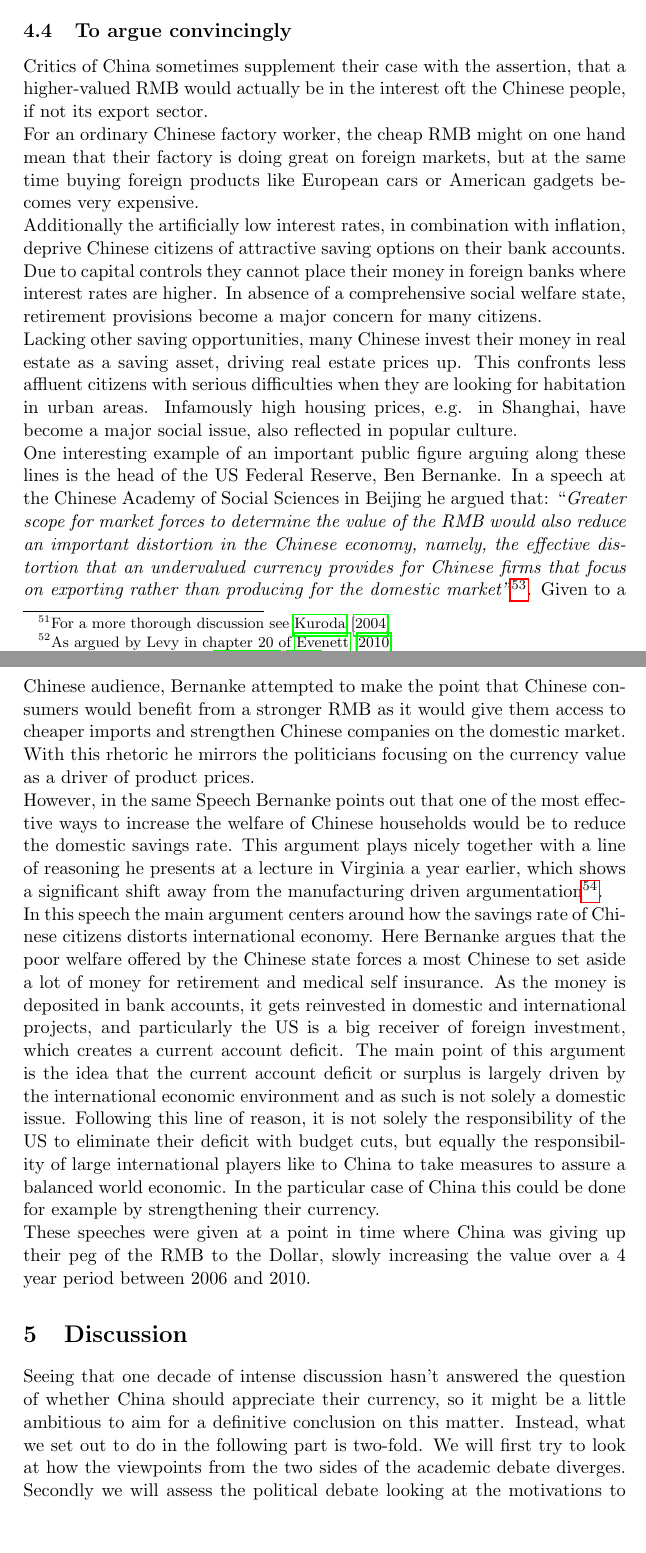
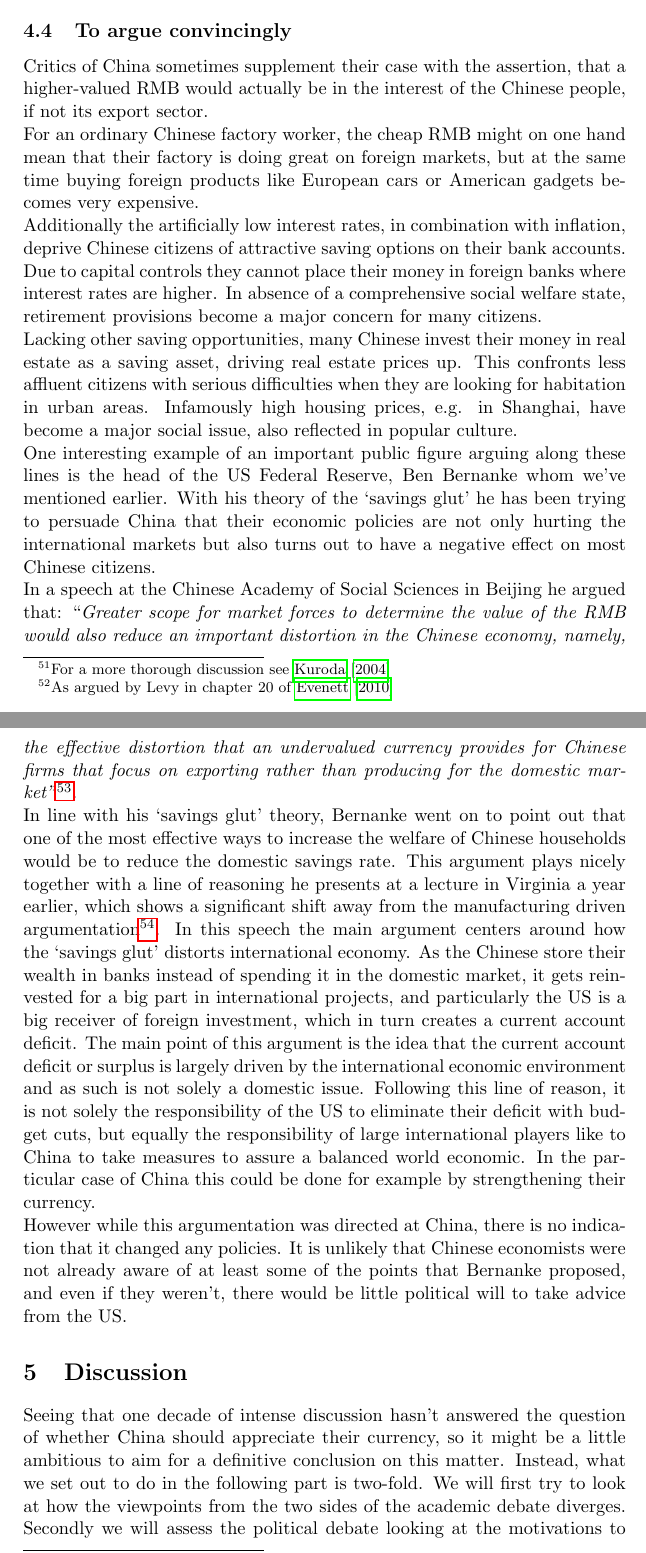
Before and after one commit to arnfred/Yuan-Appreciation, a LaTeX document (yuan.tex, which reads diplomacy.tex): two parts of pages 18 and 19 of 25 before the commit and two parts of pages 18 and 19 of 26 after it, joined at a grey line, cut so that both start at the same text, the shorter picture padded with empty space. Compiled offline with pdfLaTeX.

Commit message:
Edited part of the diplomacy text on Bernanke

```diff
--- a/diplomacy.tex
+++ b/diplomacy.tex
@@ -202,26 +202,9 @@ actions that could be taken aren't currently beneficial for the US.
 
 \subsection{To argue convincingly}
 
-%fmolo: I fear we don't have a lot to say about
-%closed-door-negotiations. As I got Evenett he doesn't think it is
-%important since the US have no direct leverage. If anything, they could
-%exert pressure through multilateral efforts. I therefore put the
-%following paragraphs in another context
-%jonas: agreed
-
-%The most direct way for the US administration to put pressure on China
-%is for them to talk directly with Chinese policy makers, trying to
-%influence their decisions. Since these conversations are rarely released
-%for public consumption, there are very few indicators of the nature of
-%the arguments. What can be examined however is the argumentation put
-%forth by high standing officials presenting the US in their public
-%speeches. It is of course not given that the bilateral US-Sino
-%diplomatic exchanges follow the same arguments, but assessing the
-%arguments that are laid forth by public figures might give us a gist of
-%their contents.
-
-%TODO: Find (remember) sources/quotations for this:
-Critics of China sometimes supplement their case with the assertion, that a higher-valued RMB would actually be in the interest oft the Chinese people, if not its export sector.
+Critics of China sometimes supplement their case with the assertion,
+that a higher-valued RMB would actually be in the interest of the
+Chinese people, if not its export sector.
 
 For an ordinary Chinese factory worker, the cheap RMB might on one hand
 mean that their factory is doing great on foreign markets, but at the
@@ -241,62 +224,47 @@ confronts less affluent citizens with serious difficulties when they are
 looking for habitation in urban areas.  Infamously high housing prices,
 e.g.  in Shanghai, have become a major social issue, also reflected in
 popular culture.
-%TODO: Cite movies (one of them seen in the Summer
-%School), otherwise scrap the last part.
 
 One interesting example of an important public figure arguing along
-these lines is the head of the US Federal Reserve, Ben Bernanke. In a
-speech at the Chinese Academy of Social Sciences in Beijing he argued
-that: ``\textit{Greater scope for market forces to determine the value
-	of the RMB would also reduce an important distortion in the Chinese
-	economy, namely, the effective distortion that an undervalued
-	currency provides for Chinese firms that focus on exporting rather
-than producing for the domestic market''}\footnote{The transcribed
-	speech \cite{Bernanke06} used the term `subsidy' which created a lot
-	of debate in the US, but the word was never uttered by Bernanke
-himself while giving the actual speech\cite{reuters06}}. Given to a
-Chinese audience, Bernanke attempted to make the point that Chinese
-consumers would benefit from a stronger RMB as it would give them access
-to cheaper imports and strengthen Chinese companies on the domestic
-market. With this rhetoric he mirrors the politicians focusing on the
-currency value as a driver of product prices.
+these lines is the head of the US Federal Reserve, Ben Bernanke whom
+we've mentioned earlier. With his theory of the `savings glut' he has
+been trying to persuade China that their economic policies are not only
+hurting the international markets but also turns out to have a negative
+effect on most Chinese citizens.
 
-However, in the same Speech Bernanke points out that one of the most
-effective ways to increase the welfare of Chinese households would be to
-reduce the domestic savings rate. This argument plays nicely together
-with a line of reasoning he presents at a lecture in Virginia a year
-earlier, which shows a significant shift away from the manufacturing
-driven argumentation\footnote{The speech can be read found here
-\cite{Bernanke05}}.
+In a speech at the Chinese Academy of Social Sciences in Beijing he
+argued that: ``\textit{Greater scope for market forces to determine the
+	value of the RMB would also reduce an important distortion in the
+	Chinese economy, namely, the effective distortion that an
+undervalued currency provides for Chinese firms that focus on exporting
+rather than producing for the domestic market''}\footnote{The
+	transcribed speech \cite{Bernanke06} used the term `subsidy' which
+created a lot of debate in the US, but the word was never uttered by
+Bernanke himself while giving the actual speech\cite{reuters06}}.
 
-In this speech the main argument centers around how the savings rate
-of Chinese citizens distorts international economy. Here Bernanke argues
-that the poor welfare offered by the Chinese state forces a most Chinese
-to set aside a lot of money for retirement and medical self insurance.
-As the money is deposited in bank accounts, it gets reinvested in
-domestic and international projects, and particularly the US is a big
-receiver of foreign investment, which creates a current account deficit.
-The main point of this argument is the idea that the current account
-deficit or surplus is largely driven by the international economic
-environment and as such is not solely a domestic issue. Following this
-line of reason, it is not solely the responsibility of the US to
-eliminate their deficit with budget cuts, but equally the responsibility
-of large international players like to China to take measures to assure
-a balanced world economic. In the particular case of China this could be
-done for example by strengthening their currency.
+In line with his `savings glut' theory, Bernanke went on to point out
+that one of the most effective ways to increase the welfare of Chinese
+households would be to reduce the domestic savings rate. This argument
+plays nicely together with a line of reasoning he presents at a lecture
+in Virginia a year earlier, which shows a significant shift away from
+the manufacturing driven argumentation\footnote{The speech can be read
+found here \cite{Bernanke05}}. In this speech the main argument centers
+around how the `savings glut' distorts international economy.  As the
+Chinese store their wealth in banks instead of spending it in the
+domestic market, it gets reinvested for a big part in international
+projects, and particularly the US is a big receiver of foreign
+investment, which in turn creates a current account deficit.  The main
+point of this argument is the idea that the current account deficit or
+surplus is largely driven by the international economic environment and
+as such is not solely a domestic issue. Following this line of reason,
+it is not solely the responsibility of the US to eliminate their deficit
+with budget cuts, but equally the responsibility of large international
+players like to China to take measures to assure a balanced world
+economic. In the particular case of China this could be done for example
+by strengthening their currency.
 
-These speeches were given at a point in time where China was giving up
-their peg of the RMB to the Dollar, slowly increasing the value over a 4
-year period between 2006 and 2010.
-
-
-% We will also need to look at the distrust on both sides: In the US
-% politicians try to look strong by playing tough on China, and chinese
-% politicians act the same way.
-
-
-% Include the remarks from Evenett chapter 7 arguing that the US
-% Treasury report's judgement of the chinese RMB statistically
-% correlates with domestic factors such as unemployment that shouldn't
-% play a role if the goal was to objectively asses the RMB dollar
-% Balance
+However while this argumentation was directed at China, there is no
+indication that it changed any policies. It is unlikely that Chinese
+economists were not already aware of at least some of the points that
+Bernanke proposed, and even if they weren't, there would be little
+political will to take advice from the US.
```
Also changed, not shown: discussion.tex (+12 -0 lines), politics.tex (+8 -2 lines).
